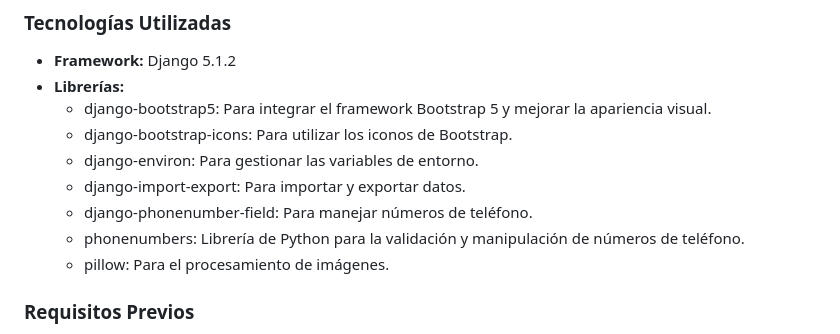
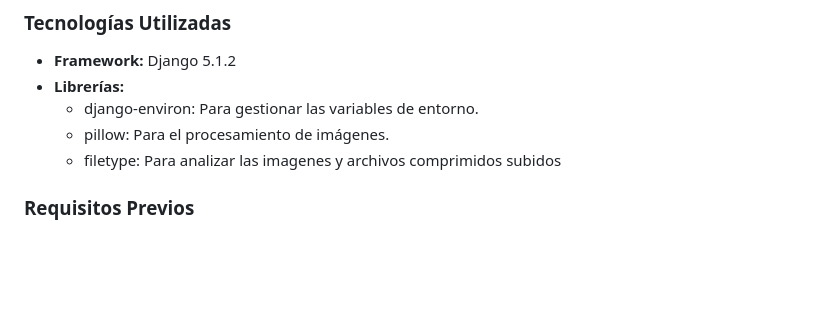
Before and after one commit to manuel-edlp/utn-esports, a Markdown page: README.md, the part around the change. Rendered like a GitHub page; blank space fills up the shorter version.

```diff
--- a/README.md
+++ b/README.md
@@ -8,13 +8,9 @@ Este proyecto, desarrollado con Django, es una plataforma web diseñada para ges
 
 * **Framework:** Django 5.1.2
 * **Librerías:**
-  * django-bootstrap5: Para integrar el framework Bootstrap 5 y mejorar la apariencia visual.
-  * django-bootstrap-icons: Para utilizar los iconos de Bootstrap.
   * django-environ: Para gestionar las variables de entorno.
-  * django-import-export: Para importar y exportar datos.
-  * django-phonenumber-field: Para manejar números de teléfono.
-  * phonenumbers: Librería de Python para la validación y manipulación de números de teléfono.
   * pillow: Para el procesamiento de imágenes.
+  * filetype: Para analizar las imagenes y archivos comprimidos subidos
 
 ### Requisitos Previos
 
```
